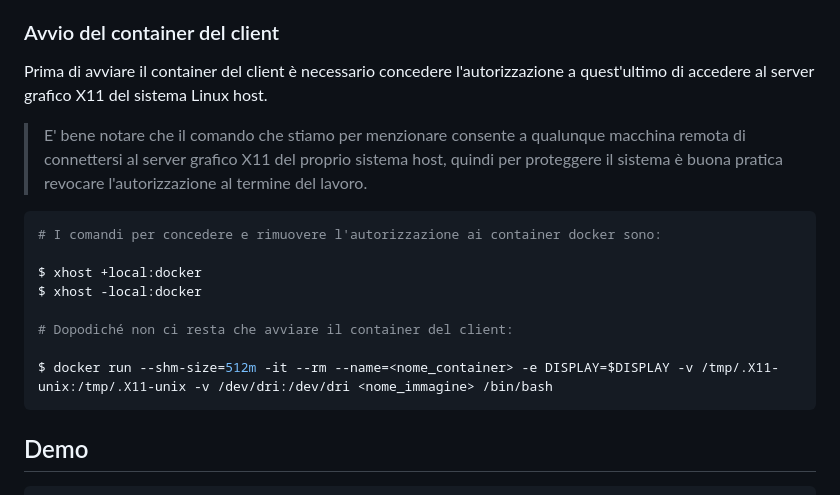
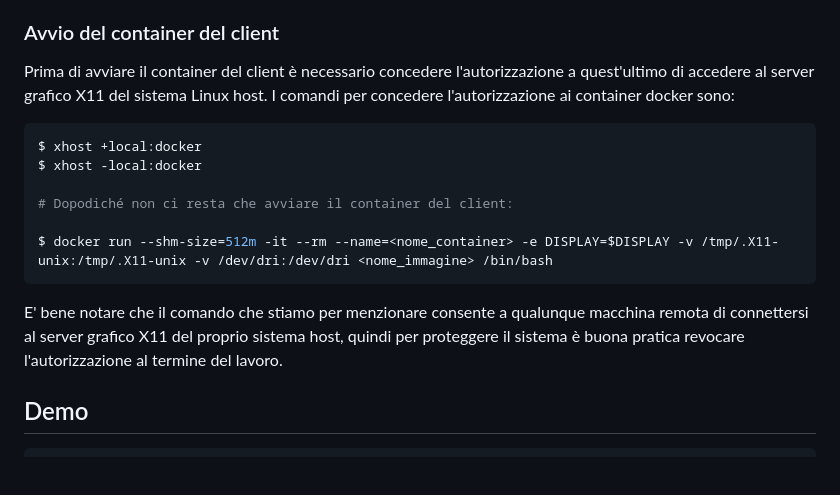
Before and after one commit to GiandomenicoIameo/Videoteca, a Markdown page: README.md, the part around the change. Drawn GitHub-style; blank space fills up the shorter version.

````diff
--- a/README.md
+++ b/README.md
@@ -38,14 +38,9 @@ $ docker run --rm --name=<nome_container> -p 8080:8080 <nome_immagine> /bin/bash
 * *L'opzione ___-p 8080:8080___  è di fondamentale importanza per la comunicazione tra i due container. Tale opzione mappa la porta del container su una porta         dell'host locale. Nel nostro caso, la porta 8080 del container ( che sarebbe anche la porta da cui ascolta il programma server ) viene esposta sulla porta 8080     del computer locale. In altre parole, senza l'opzione -p il container rimarrebbe completamente isolato, non accessibile dall'esterno.*
 
 ### Avvio del container del client
-Prima di avviare il container del client è necessario concedere l'autorizzazione a quest'ultimo di accedere al server grafico X11 del sistema Linux host.
-
-> E' bene notare che il comando che stiamo per menzionare consente a qualunque macchina remota di connettersi al server
-> grafico X11 del proprio sistema host, quindi per proteggere il sistema è buona pratica revocare l'autorizzazione al termine del lavoro.
+Prima di avviare il container del client è necessario concedere l'autorizzazione a quest'ultimo di accedere al server grafico X11 del sistema Linux host. I comandi per concedere l'autorizzazione ai container docker sono:
 
 ```bash
-# I comandi per concedere e rimuovere l'autorizzazione ai container docker sono:
-
 $ xhost +local:docker
 $ xhost -local:docker
 
@@ -53,6 +48,9 @@ $ xhost -local:docker
 
 $ docker run --shm-size=512m -it --rm --name=<nome_container> -e DISPLAY=$DISPLAY -v /tmp/.X11-unix:/tmp/.X11-unix -v /dev/dri:/dev/dri <nome_immagine> /bin/bash
 ```
+E' bene notare che il comando che stiamo per menzionare consente a qualunque macchina remota di connettersi al server grafico X11 del proprio sistema host, quindi per proteggere il sistema è buona pratica revocare l'autorizzazione al termine del lavoro.
+
+
 
 ## Demo
 
````
